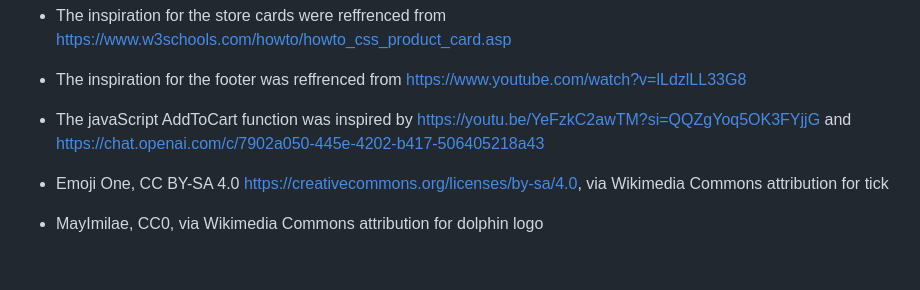
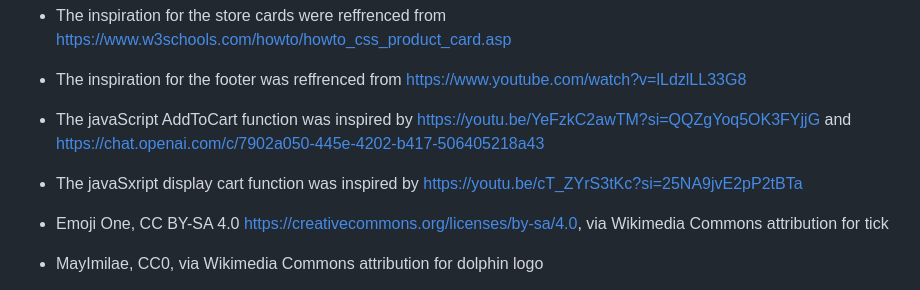
Before and after one commit to Isa-AcTiEw/FED_S10257760_Isaac-Tiew-Xun-Yong_Assg01-, a Markdown page: README.md, the part around the change. Drawn GitHub-style; blank space fills up the shorter version.

Commit message:
added the attribution for displaycart

```diff
--- a/README.md
+++ b/README.md
@@ -135,6 +135,8 @@ the website
 
 - The javaScript AddToCart function was inspired by https://youtu.be/YeFzkC2awTM?si=QQZgYoq5OK3FYjjG and https://chat.openai.com/c/7902a050-445e-4202-b417-506405218a43
 
+- The javaSxript display cart function was inspired by https://youtu.be/cT_ZYrS3tKc?si=25NA9jvE2pP2tBTa
+
 - Emoji One, CC BY-SA 4.0 <https://creativecommons.org/licenses/by-sa/4.0>, via Wikimedia Commons attribution for tick
 - MayImilae, CC0, via Wikimedia Commons attribution for dolphin logo
 - Gameposo, CC BY-SA 4.0 <https://creativecommons.org/licenses/by-sa/4.0>, via Wikimedia Commons attribution for retroarch logo
```
